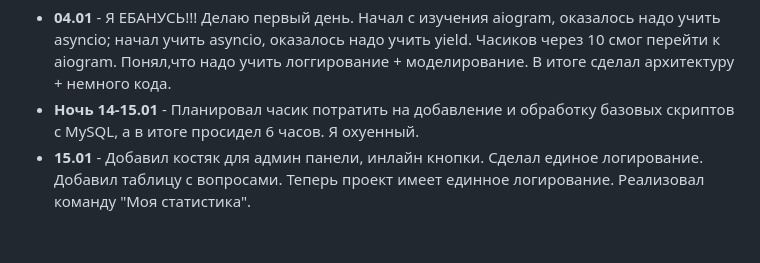
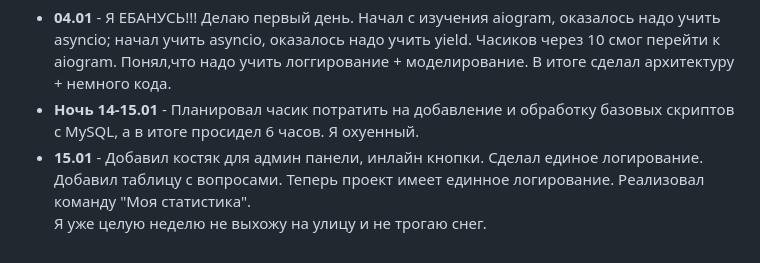
Before and after one commit to ErmVolga/intelligence-battle, a Markdown page: README.md, the part around the change. Rendered like a GitHub page.

Commit message:
~re README

```diff
--- a/README.md
+++ b/README.md
@@ -55,3 +55,4 @@ project/
 * **04.01** - Я ЕБАНУСЬ!!! Делаю первый день. Начал с изучения aiogram, оказалось надо учить asyncio; начал учить asyncio, оказалось надо учить yield. Часиков через 10 смог перейти к aiogram. Понял,что надо учить логгирование + моделирование. В итоге сделал архитектуру + немного кода.
 * **Ночь 14-15.01** - Планировал часик потратить на добавление и обработку базовых скриптов с MySQL, а в итоге просидел 6 часов. Я охуенный.
 * **15.01** - Добавил костяк для админ панели, инлайн кнопки. Сделал единое логирование. Добавил таблицу с вопросами. Теперь проект имеет единное логирование. Реализовал команду "Моя статистика".
+<br> Я уже целую неделю не выхожу на улицу и не трогаю снег.
```
